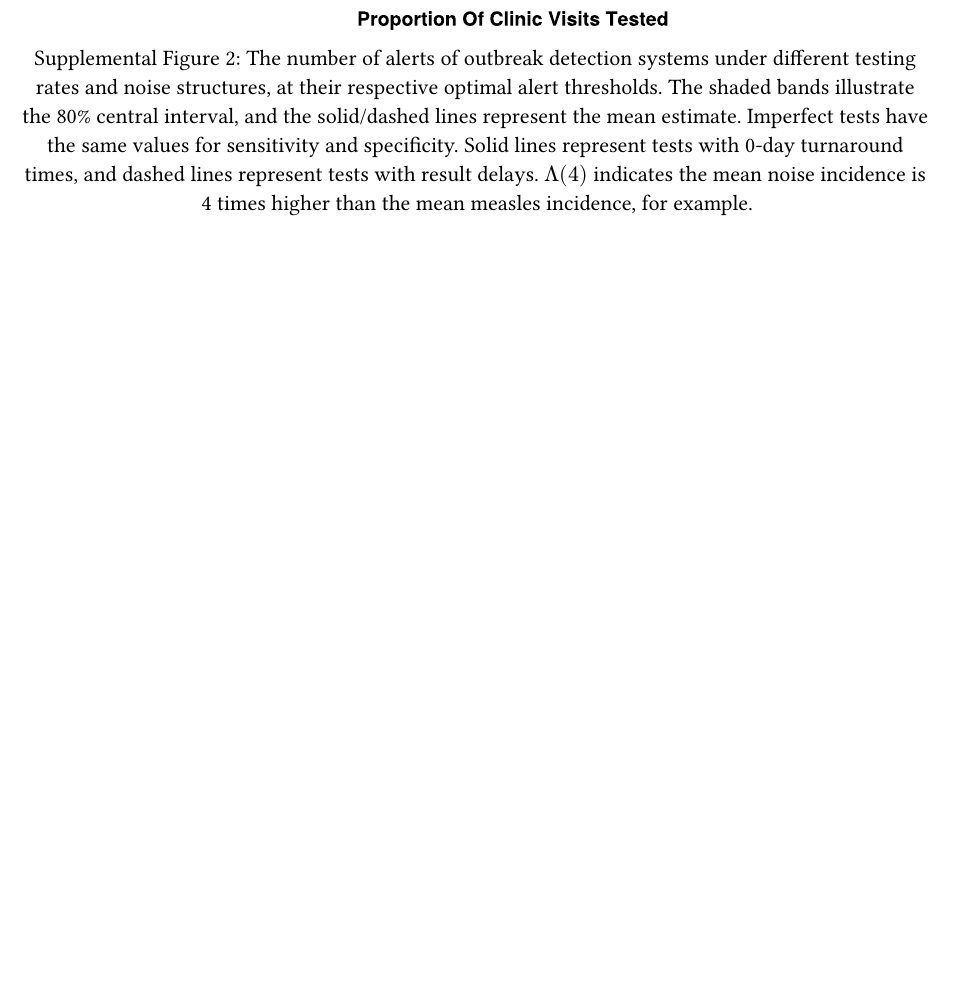
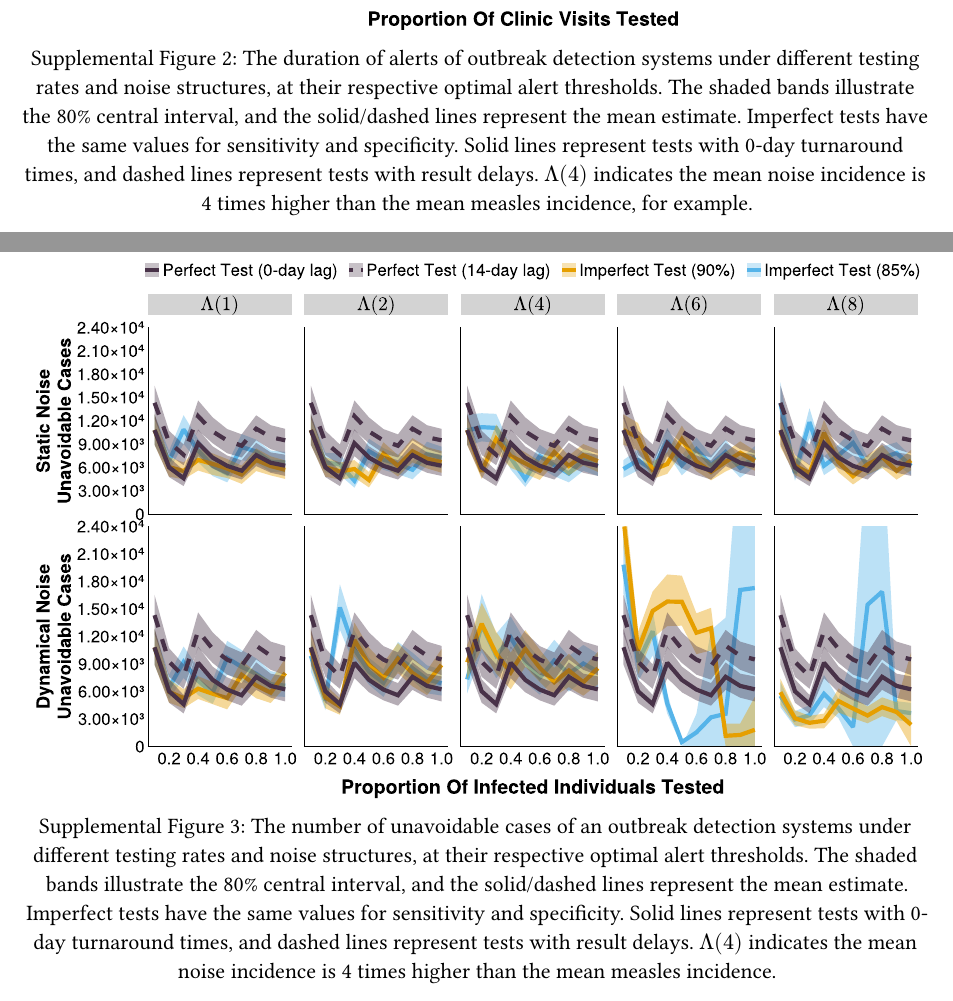
Before and after one commit to arnold-c/OutbreakDetection, a Typst document (manuscript/supplemental-appendix.typ): part of page 4 of 4 before the commit and two parts of pages 4 and 5 of 5 after it, the two joined at a grey line, cut so that both start at the same text, the shorter picture padded with empty space. Compiled offline with Typst 0.15.

Commit message:
Move unavoidable cases plot to supplement

```diff
--- a/manuscript/supplemental-appendix.typ
+++ b/manuscript/supplemental-appendix.typ
@@ -95,13 +95,20 @@
 == Figures
 
 #figure(
+  image("supplemental_files/plots/optimal-thresholds_n-alerts-plot.svg"),
+  caption: [The number of alerts of outbreak detection systems under different testing rates and noise structures, at their respective optimal alert thresholds. The shaded bands illustrate the 80% central interval, and the solid/dashed lines represent the mean estimate. Imperfect tests have the same values for sensitivity and specificity. Solid lines represent tests with 0-day turnaround times, and dashed lines represent tests with result delays. $Lambda(4)$ indicates the mean noise incidence is 4 times higher than the mean measles incidence, for example.]
+)
+<fig-num-alerts>
+
+#figure(
   image("supplemental_files/plots/optimal-thresholds_alert-duration-plot.svg"),
   caption: [The duration of alerts of outbreak detection systems under different testing rates and noise structures, at their respective optimal alert thresholds. The shaded bands illustrate the 80% central interval, and the solid/dashed lines represent the mean estimate. Imperfect tests have the same values for sensitivity and specificity. Solid lines represent tests with 0-day turnaround times, and dashed lines represent tests with result delays. $Lambda(4)$ indicates the mean noise incidence is 4 times higher than the mean measles incidence, for example.]
 )
 <fig-alert-duration>
 
+
 #figure(
-  image("supplemental_files/plots/optimal-thresholds_n-alerts-plot.svg"),
-  caption: [The number of alerts of outbreak detection systems under different testing rates and noise structures, at their respective optimal alert thresholds. The shaded bands illustrate the 80% central interval, and the solid/dashed lines represent the mean estimate. Imperfect tests have the same values for sensitivity and specificity. Solid lines represent tests with 0-day turnaround times, and dashed lines represent tests with result delays. $Lambda(4)$ indicates the mean noise incidence is 4 times higher than the mean measles incidence, for example.]
+  image("manuscript_files/plots/optimal-thresholds_unavoidable-plot.svg"),
+  caption: [The number of unavoidable cases of an outbreak detection systems under different testing rates and noise structures, at their respective optimal alert thresholds. The shaded bands illustrate the 80% central interval, and the solid/dashed lines represent the mean estimate. Imperfect tests have the same values for sensitivity and specificity. Solid lines represent tests with 0-day turnaround times, and dashed lines represent tests with result delays. $Lambda(4)$ indicates the mean noise incidence is 4 times higher than the mean measles incidence.]
 )
-<fig-num-alerts>
+<fig-unavoidable>
```
Also changed, not shown: manuscript/manuscript.typ (+0 -7 lines).
